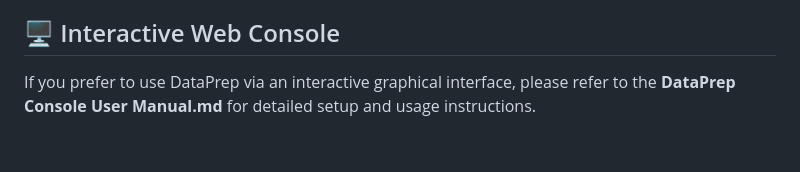
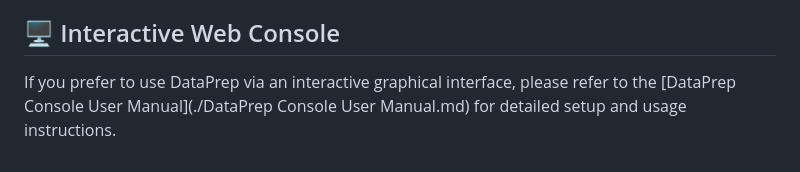
Before and after one commit to missanchor/DataPrep, a Markdown page: README.md, the part around the change. Drawn GitHub-style.

Commit message:
link2manual

```diff
--- a/README.md
+++ b/README.md
@@ -176,4 +176,4 @@ As demonstrated in the benchmark results below, DataPrep's advanced algorithms c
 
 ## 🖥️ Interactive Web Console
 
-If you prefer to use DataPrep via an interactive graphical interface, please refer to the **DataPrep Console User Manual.md** for detailed setup and usage instructions.
+If you prefer to use DataPrep via an interactive graphical interface, please refer to the [DataPrep Console User Manual](./DataPrep Console User Manual.md) for detailed setup and usage instructions.
```
